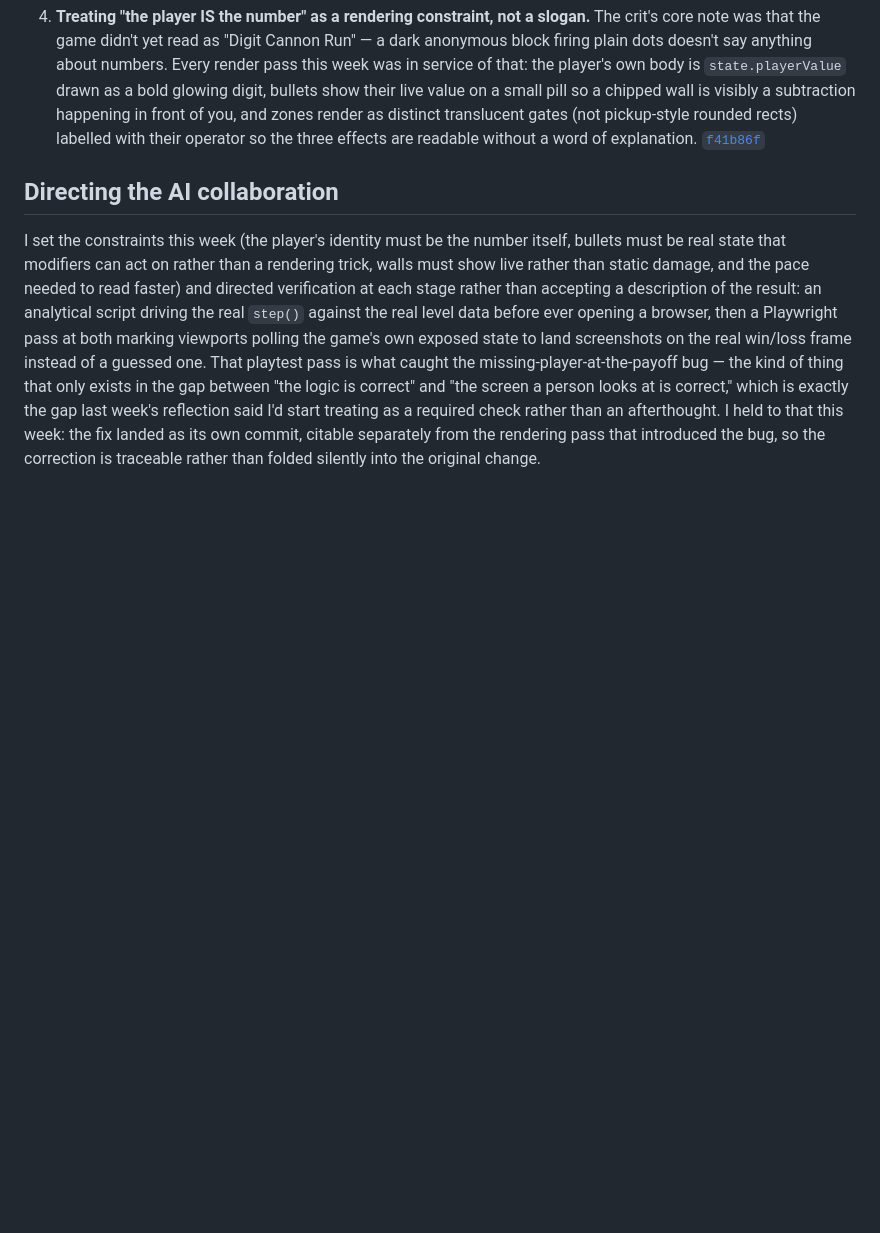
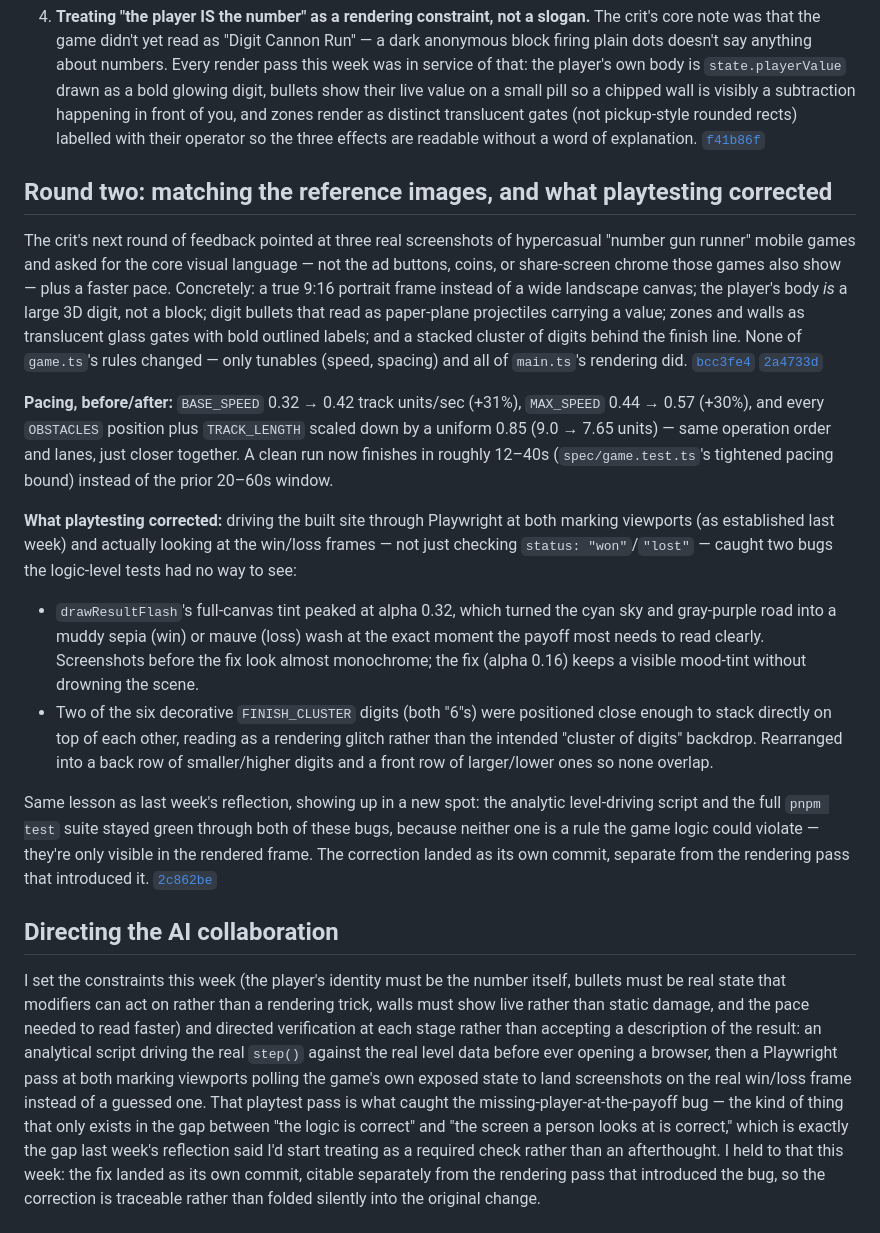
Before and after one commit to comp4020-agentic-coding-studio/comp4020-crit5-lilth2, a Markdown page: PROCESS.md, the part around the change. GitHub-like rendering; blank space fills up the shorter version.

Commit message:
docs: process notes for the reference-image visual/pacing pass
Documents the portrait-frame/3D-digit-player/glass-gate rework, the
before/after pacing numbers, and the two rendering bugs (win/loss tint wash,
finish-cluster digit overlap) a Playwright pass caught that the logic-level
tests couldn't, per the citation convention already in this file.

```diff
--- a/PROCESS.md
+++ b/PROCESS.md
@@ -67,6 +67,50 @@ mechanic, not a lucky coincidence of timing.
    explanation.
    [`f41b86f`](https://github.com/comp4020-agentic-coding-studio/comp4020-crit5-lilth2/commit/f41b86f)
 
+## Round two: matching the reference images, and what playtesting corrected
+
+The crit's next round of feedback pointed at three real screenshots of
+hypercasual "number gun runner" mobile games and asked for the core visual
+language — not the ad buttons, coins, or share-screen chrome those games also
+show — plus a faster pace. Concretely: a true 9:16 portrait frame instead of a
+wide landscape canvas; the player's body *is* a large 3D digit, not a block;
+digit bullets that read as paper-plane projectiles carrying a value; zones and
+walls as translucent glass gates with bold outlined labels; and a stacked
+cluster of digits behind the finish line. None of `game.ts`'s rules changed —
+only tunables (speed, spacing) and all of `main.ts`'s rendering did.
+[`bcc3fe4`](https://github.com/comp4020-agentic-coding-studio/comp4020-crit5-lilth2/commit/bcc3fe4)
+[`2a4733d`](https://github.com/comp4020-agentic-coding-studio/comp4020-crit5-lilth2/commit/2a4733d)
+
+**Pacing, before/after:** `BASE_SPEED` 0.32 → 0.42 track units/sec (+31%),
+`MAX_SPEED` 0.44 → 0.57 (+30%), and every `OBSTACLES` position plus
+`TRACK_LENGTH` scaled down by a uniform 0.85 (9.0 → 7.65 units) — same
+operation order and lanes, just closer together. A clean run now finishes in
+roughly 12–40s (`spec/game.test.ts`'s tightened pacing bound) instead of the
+prior 20–60s window.
+
+**What playtesting corrected:** driving the built site through Playwright at
+both marking viewports (as established last week) and actually looking at the
+win/loss frames — not just checking `status: "won"`/`"lost"` — caught two
+bugs the logic-level tests had no way to see:
+
+- `drawResultFlash`'s full-canvas tint peaked at alpha 0.32, which turned the
+  cyan sky and gray-purple road into a muddy sepia (win) or mauve (loss) wash
+  at the exact moment the payoff most needs to read clearly. Screenshots
+  before the fix look almost monochrome; the fix (alpha 0.16) keeps a visible
+  mood-tint without drowning the scene.
+- Two of the six decorative `FINISH_CLUSTER` digits (both "6"s) were
+  positioned close enough to stack directly on top of each other, reading as
+  a rendering glitch rather than the intended "cluster of digits" backdrop.
+  Rearranged into a back row of smaller/higher digits and a front row of
+  larger/lower ones so none overlap.
+
+Same lesson as last week's reflection, showing up in a new spot: the analytic
+level-driving script and the full `pnpm test` suite stayed green through both
+of these bugs, because neither one is a rule the game logic could violate —
+they're only visible in the rendered frame. The correction landed as its own
+commit, separate from the rendering pass that introduced it.
+[`2c862be`](https://github.com/comp4020-agentic-coding-studio/comp4020-crit5-lilth2/commit/2c862be)
+
 ## Directing the AI collaboration
 
 I set the constraints this week (the player's identity must be the number
```
